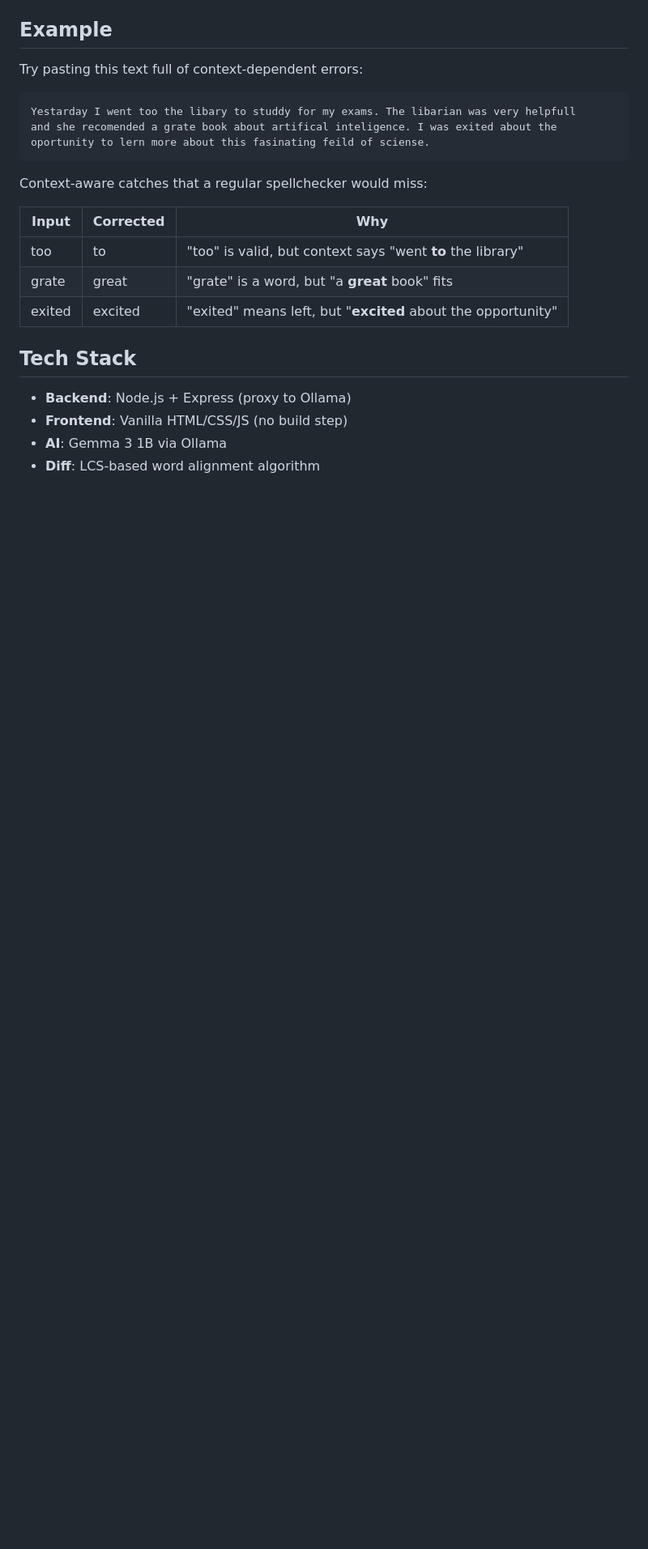
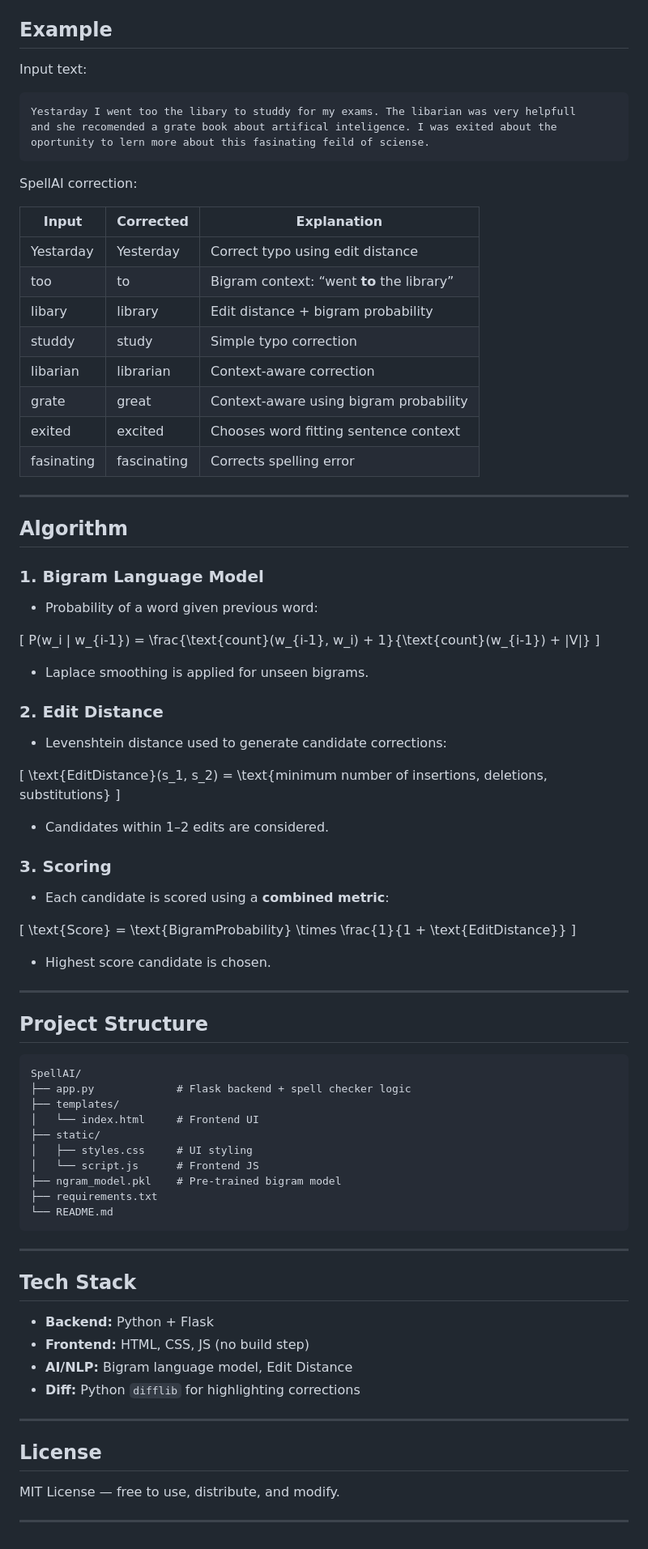
Before and after one commit to AleenaTahir1/Spell-corrector, a Markdown page: README.md, the part around one of its changes. Shown at 81% size. Rendered like a GitHub page; blank space fills up the shorter version.

````diff
--- a/README.md
+++ b/README.md
@@ -74,7 +67,7 @@ Open **http://localhost:3456**.
 
 ## Example
 
-Try pasting this text full of context-dependent errors:
+Input text:
 
 ```
 Yestarday I went too the libary to studdy for my exams. The libarian was very helpfull
@@ -82,17 +75,83 @@ and she recomended a grate book about artifical inteligence. I was exited about
 oportunity to lern more about this fasinating feild of sciense.
 ```
 
-Context-aware catches that a regular spellchecker would miss:
+SpellAI correction:
 
-| Input | Corrected | Why |
-|---|---|---|
-| too | to | "too" is valid, but context says "went **to** the library" |
-| grate | great | "grate" is a word, but "a **great** book" fits |
-| exited | excited | "exited" means left, but "**excited** about the opportunity" |
+| Input      | Corrected   | Explanation                               |
+| ---------- | ----------- | ----------------------------------------- |
+| Yestarday  | Yesterday   | Correct typo using edit distance          |
+| too        | to          | Bigram context: “went **to** the library” |
+| libary     | library     | Edit distance + bigram probability        |
+| studdy     | study       | Simple typo correction                    |
+| libarian   | librarian   | Context-aware correction                  |
+| grate      | great       | Context-aware using bigram probability    |
+| exited     | excited     | Chooses word fitting sentence context     |
+| fasinating | fascinating | Corrects spelling error                   |
+
+---
+
+## Algorithm
+
+### **1. Bigram Language Model**
+
+* Probability of a word given previous word:
+
+[
+P(w_i | w_{i-1}) = \frac{\text{count}(w_{i-1}, w_i) + 1}{\text{count}(w_{i-1}) + |V|}
+]
+
+* Laplace smoothing is applied for unseen bigrams.
+
+### **2. Edit Distance**
+
+* Levenshtein distance used to generate candidate corrections:
+
+[
+\text{EditDistance}(s_1, s_2) = \text{minimum number of insertions, deletions, substitutions}
+]
+
+* Candidates within 1–2 edits are considered.
+
+### **3. Scoring**
+
+* Each candidate is scored using a **combined metric**:
+
+[
+\text{Score} = \text{BigramProbability} \times \frac{1}{1 + \text{EditDistance}}
+]
+
+* Highest score candidate is chosen.
+
+---
+
+## Project Structure
+
+```text
+SpellAI/
+├── app.py             # Flask backend + spell checker logic
+├── templates/
+│   └── index.html     # Frontend UI
+├── static/
+│   ├── styles.css     # UI styling
+│   └── script.js      # Frontend JS
+├── ngram_model.pkl    # Pre-trained bigram model
+├── requirements.txt
+└── README.md
+```
+
+---
 
 ## Tech Stack
 
-- **Backend**: Node.js + Express (proxy to Ollama)
-- **Frontend**: Vanilla HTML/CSS/JS (no build step)
-- **AI**: Gemma 3 1B via Ollama
-- **Diff**: LCS-based word alignment algorithm
+* **Backend:** Python + Flask
+* **Frontend:** HTML, CSS, JS (no build step)
+* **AI/NLP:** Bigram language model, Edit Distance
+* **Diff:** Python `difflib` for highlighting corrections
+
+---
+
+## License
+
+MIT License — free to use, distribute, and modify.
+
+---
````
Also changed, not shown: other parts of README.md (+45 -52 lines).
